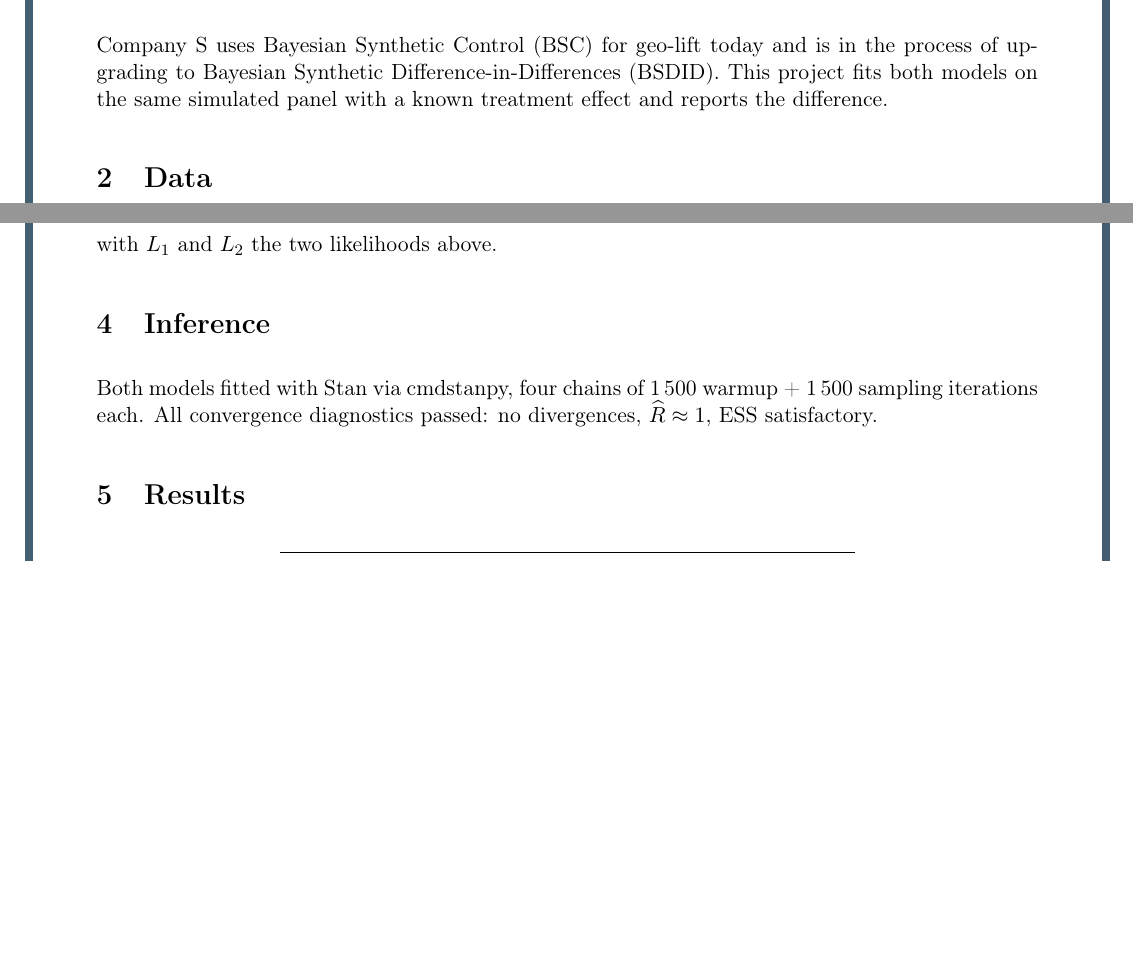
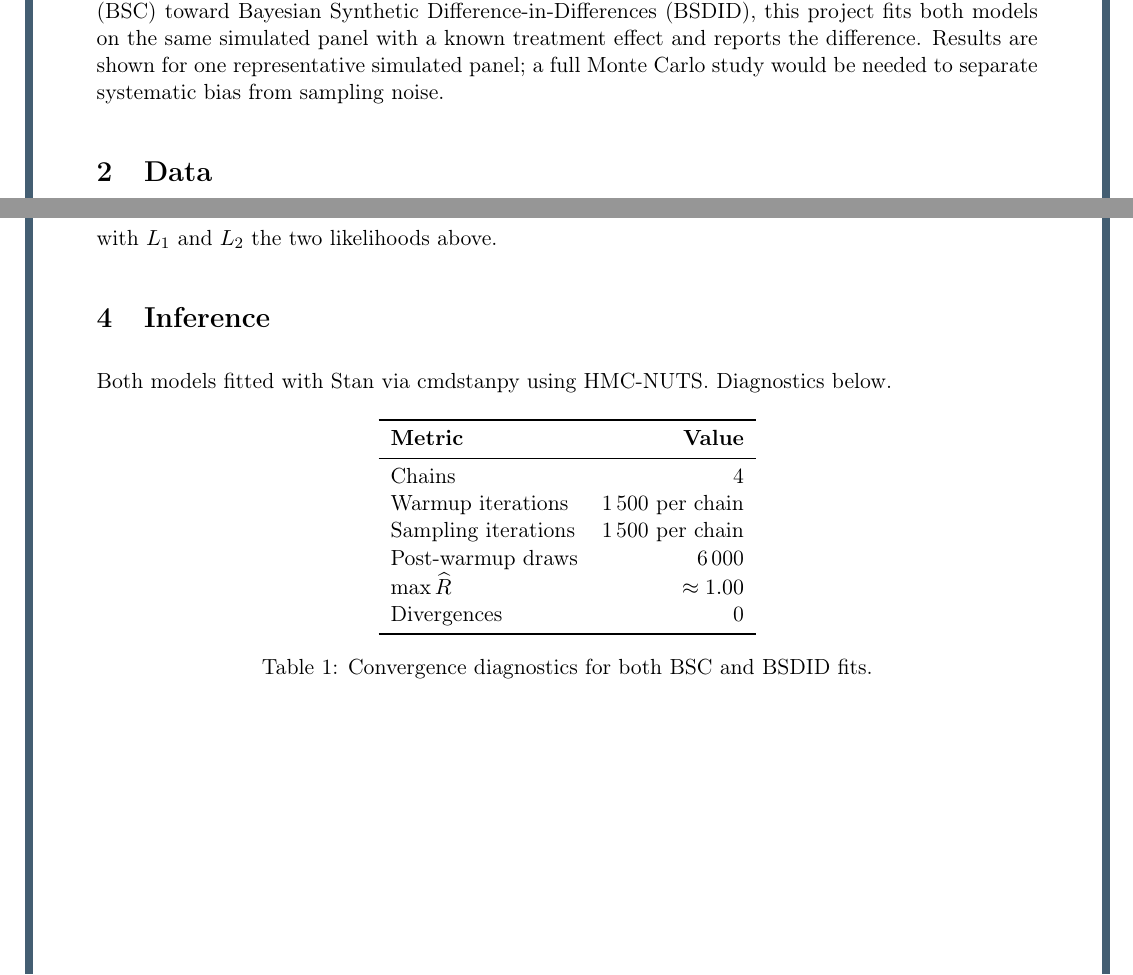
Before and after one commit to mag-fol-de/mmm-portfolio, a LaTeX document (04-bayesian-sc-sdid/report.tex): two parts of pages 2 and 3 of 5, joined at a grey line, cut at the place of the change, the shorter picture padded with empty space. Compiled offline with pdfLaTeX.

Commit message:
BSC/SDID report: soften language, add diagnostic table, GitHub link, drop Company S

```diff
--- a/04-bayesian-sc-sdid/report.tex
+++ b/04-bayesian-sc-sdid/report.tex
@@ -46,10 +48,13 @@
 
 \section{What this project does}
 
-Company S uses Bayesian Synthetic Control (BSC) for geo-lift today and
-is in the process of upgrading to Bayesian Synthetic Difference-in-Differences (BSDID).
-This project fits both models on the same simulated panel with a known
-treatment effect and reports the difference.
+Inspired by a real-world migration in media-measurement platforms from
+Bayesian Synthetic Control (BSC) toward Bayesian Synthetic
+Difference-in-Differences (BSDID), this project fits both models on
+the same simulated panel with a known treatment effect and reports
+the difference. Results are shown for one representative simulated
+panel; a full Monte Carlo study would be needed to separate systematic
+bias from sampling noise.
 
 \section{Data}
 
@@ -111,9 +116,25 @@ with $L_1$ and $L_2$ the two likelihoods above.
 
 \section{Inference}
 
-Both models fitted with Stan via cmdstanpy, four chains of 1\,500 warmup
-+ 1\,500 sampling iterations each. All convergence diagnostics passed:
-no divergences, $\widehat{R} \approx 1$, ESS satisfactory.
+Both models fitted with Stan via cmdstanpy using HMC-NUTS. Diagnostics
+below.
+
+\begin{table}[H]
+\centering
+\begin{tabular}{l r}
+\toprule
+\textbf{Metric} & \textbf{Value} \\
+\midrule
+Chains              & 4 \\
+Warmup iterations   & 1\,500 per chain \\
+Sampling iterations & 1\,500 per chain \\
+Post-warmup draws   & 6\,000 \\
+$\max \widehat{R}$  & $\approx 1.00$ \\
+Divergences         & 0 \\
+\bottomrule
+\end{tabular}
+\caption{Convergence diagnostics for both BSC and BSDID fits.}
+\end{table}
 
 \section{Results}
 
```
Also changed, not shown: 04-bayesian-sc-sdid/report.pdf, 04-bayesian-sc-sdid/report.tex (18 more changed lines).
